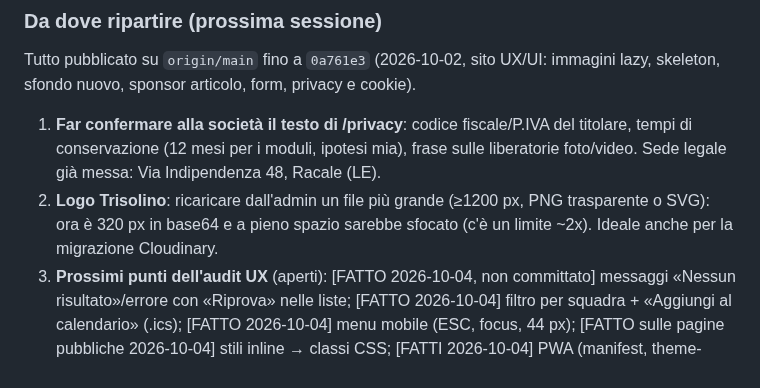
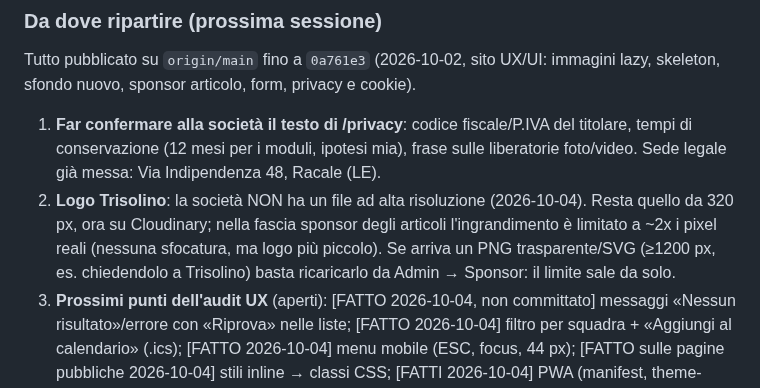
Before and after one commit to lome10/victor-volley-website, a Markdown page: session_notes.md, the part around the change. GitHub-like rendering.

Commit message:
note: logo Trisolino ad alta risoluzione non disponibile
Co-Authored-By: Claude Sonnet 5.5 <noreply@anthropic.com>

```diff
--- a/session_notes.md
+++ b/session_notes.md
@@ -16,7 +16,7 @@ Ultimo aggiornamento: 2026-10-04
 ### Da dove ripartire (prossima sessione)
 Tutto pubblicato su `origin/main` fino a `0a761e3` (2026-10-02, sito UX/UI: immagini lazy, skeleton, sfondo nuovo, sponsor articolo, form, privacy e cookie).
 1. **Far confermare alla società il testo di /privacy**: codice fiscale/P.IVA del titolare, tempi di conservazione (12 mesi per i moduli, ipotesi mia), frase sulle liberatorie foto/video. Sede legale già messa: Via Indipendenza 48, Racale (LE).
-2. **Logo Trisolino**: ricaricare dall'admin un file più grande (≥1200 px, PNG trasparente o SVG): ora è 320 px in base64 e a pieno spazio sarebbe sfocato (c'è un limite ~2x). Ideale anche per la migrazione Cloudinary.
+2. **Logo Trisolino**: la società NON ha un file ad alta risoluzione (2026-10-04). Resta quello da 320 px, ora su Cloudinary; nella fascia sponsor degli articoli l'ingrandimento è limitato a ~2x i pixel reali (nessuna sfocatura, ma logo più piccolo). Se arriva un PNG trasparente/SVG (≥1200 px, es. chiedendolo a Trisolino) basta ricaricarlo da Admin → Sponsor: il limite sale da solo.
 3. **Prossimi punti dell'audit UX** (aperti): [FATTO 2026-10-04, non committato] messaggi «Nessun risultato»/errore con «Riprova» nelle liste; [FATTO 2026-10-04] filtro per squadra + «Aggiungi al calendario» (.ics); [FATTO 2026-10-04] menu mobile (ESC, focus, 44 px); [FATTO sulle pagine pubbliche 2026-10-04] stili inline → classi CSS; [FATTI 2026-10-04] PWA (manifest, theme-color, icone); JSON-LD; meta description di atleta.html; [FATTO 2026-10-04] modulo «Diventa sponsor». **Audit UX: completato (stili inline fatti sulle pagine pubbliche; admin escluso).**
 4. L'utente prova nel pannello admin (Atleti, CMS, Piano editoriale, Bacheca) e riferisce errori in console; checklist `docs/SMOKE_TEST_ADMIN.md` ancora da eseguire. Migrazioni (immagini Cloudinary, IVA sponsor) e backup incompleto: vedi «Da verificare».
 5. Non provato: mobile (sponsor articolo, skeleton, form, privacy), rete lenta, invio reale dei form a Web3Forms.
```
